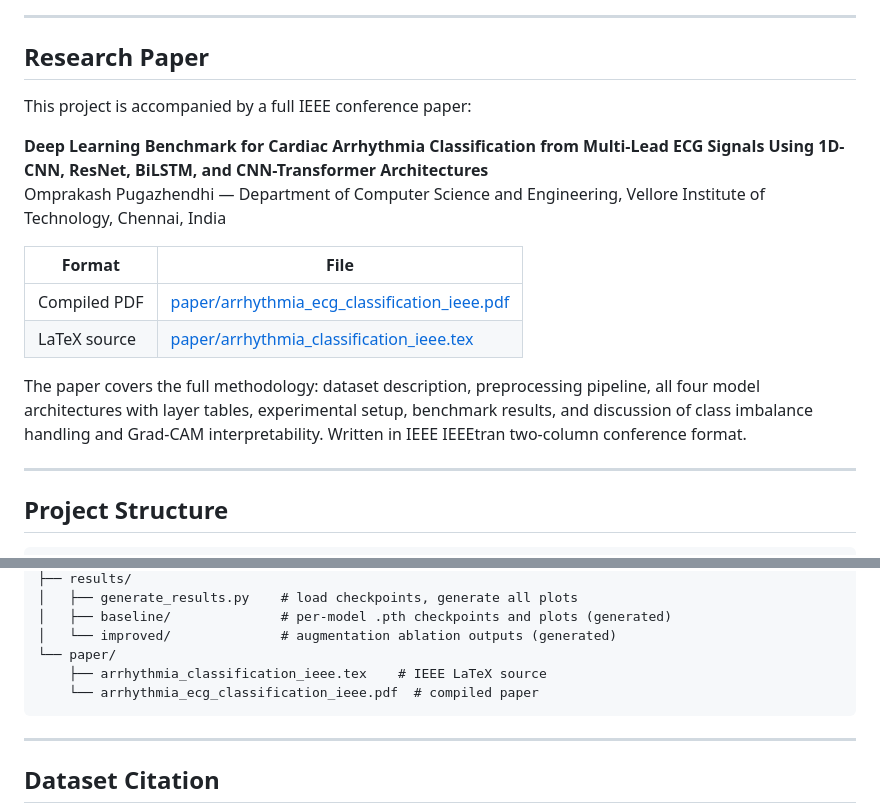
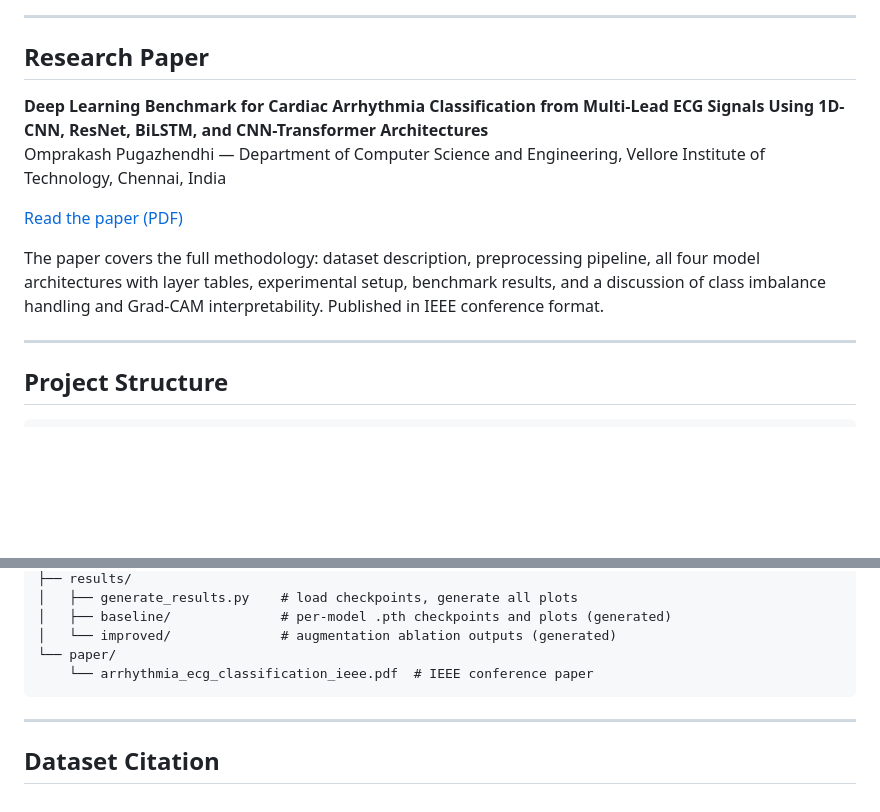
Before and after one commit to omprxkash/arrhythmia-ecg-classification, a Markdown page: README.md, 2 parts joined by grey strips. GitHub-like rendering; blank space fills up the shorter version.

Commit message:
docs: link paper in readme header

````diff
--- a/README.md
+++ b/README.md
@@ -166,17 +166,12 @@ Open any notebook directly in Colab — each notebook has an install cell at the
 
 ## Research Paper
 
-This project is accompanied by a full IEEE conference paper:
-
 **Deep Learning Benchmark for Cardiac Arrhythmia Classification from Multi-Lead ECG Signals Using 1D-CNN, ResNet, BiLSTM, and CNN-Transformer Architectures**
 Omprakash Pugazhendhi — Department of Computer Science and Engineering, Vellore Institute of Technology, Chennai, India
 
-| Format | File |
-|--------|------|
-| Compiled PDF | [paper/arrhythmia_ecg_classification_ieee.pdf](paper/arrhythmia_ecg_classification_ieee.pdf) |
-| LaTeX source | [paper/arrhythmia_classification_ieee.tex](paper/arrhythmia_classification_ieee.tex) |
+[Read the paper (PDF)](paper/arrhythmia_ecg_classification_ieee.pdf)
 
-The paper covers the full methodology: dataset description, preprocessing pipeline, all four model architectures with layer tables, experimental setup, benchmark results, and discussion of class imbalance handling and Grad-CAM interpretability. Written in IEEE IEEEtran two-column conference format.
+The paper covers the full methodology: dataset description, preprocessing pipeline, all four model architectures with layer tables, experimental setup, benchmark results, and a discussion of class imbalance handling and Grad-CAM interpretability. Published in IEEE conference format.
 
 ---
 
@@ -210,8 +205,7 @@ arrhythmia-ecg-classification/
 │   ├── baseline/              # per-model .pth checkpoints and plots (generated)
 │   └── improved/              # augmentation ablation outputs (generated)
 └── paper/
-    ├── arrhythmia_classification_ieee.tex    # IEEE LaTeX source
-    └── arrhythmia_ecg_classification_ieee.pdf  # compiled paper
+    └── arrhythmia_ecg_classification_ieee.pdf  # IEEE conference paper
 ```
 
 ---
````
